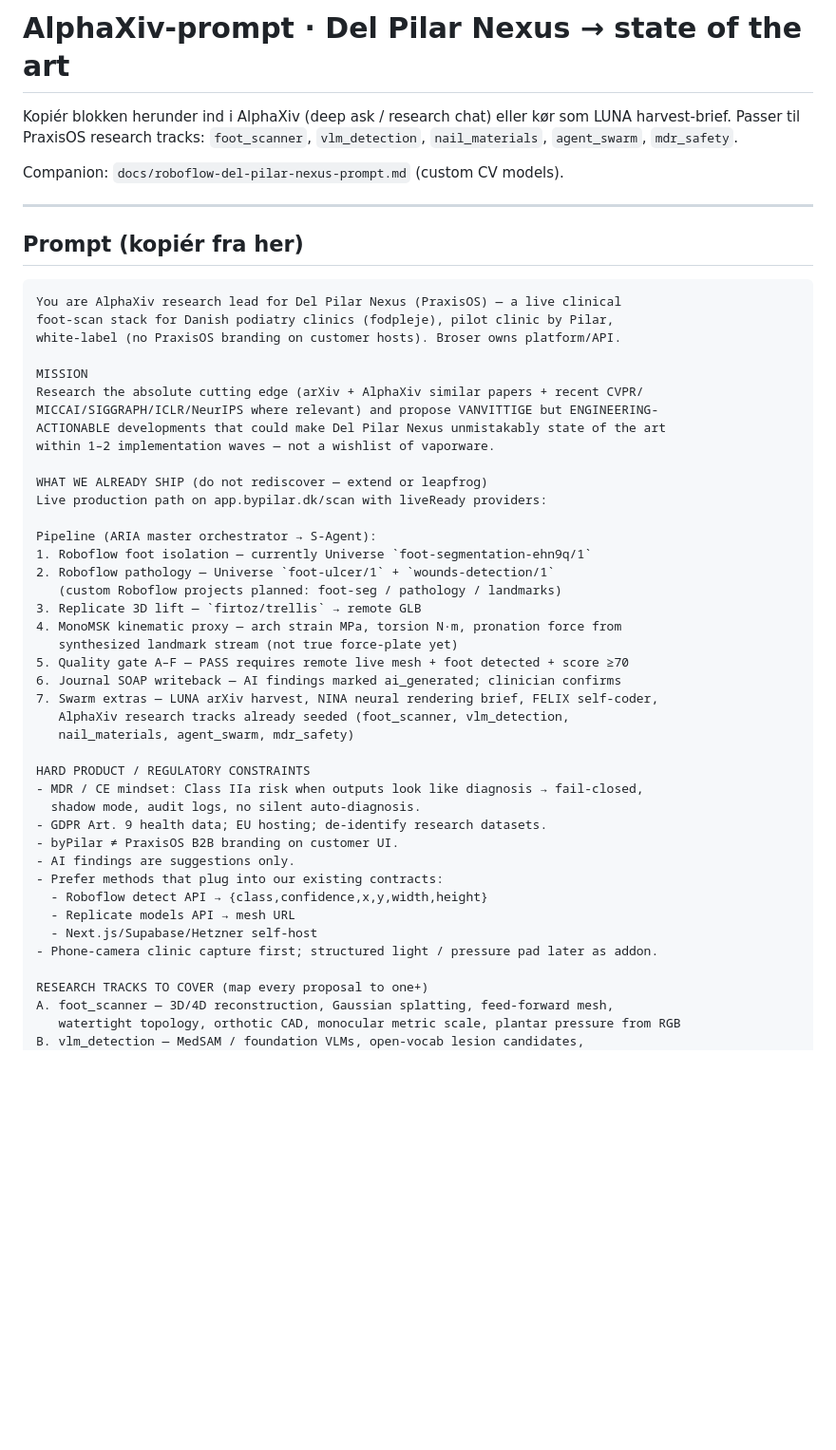
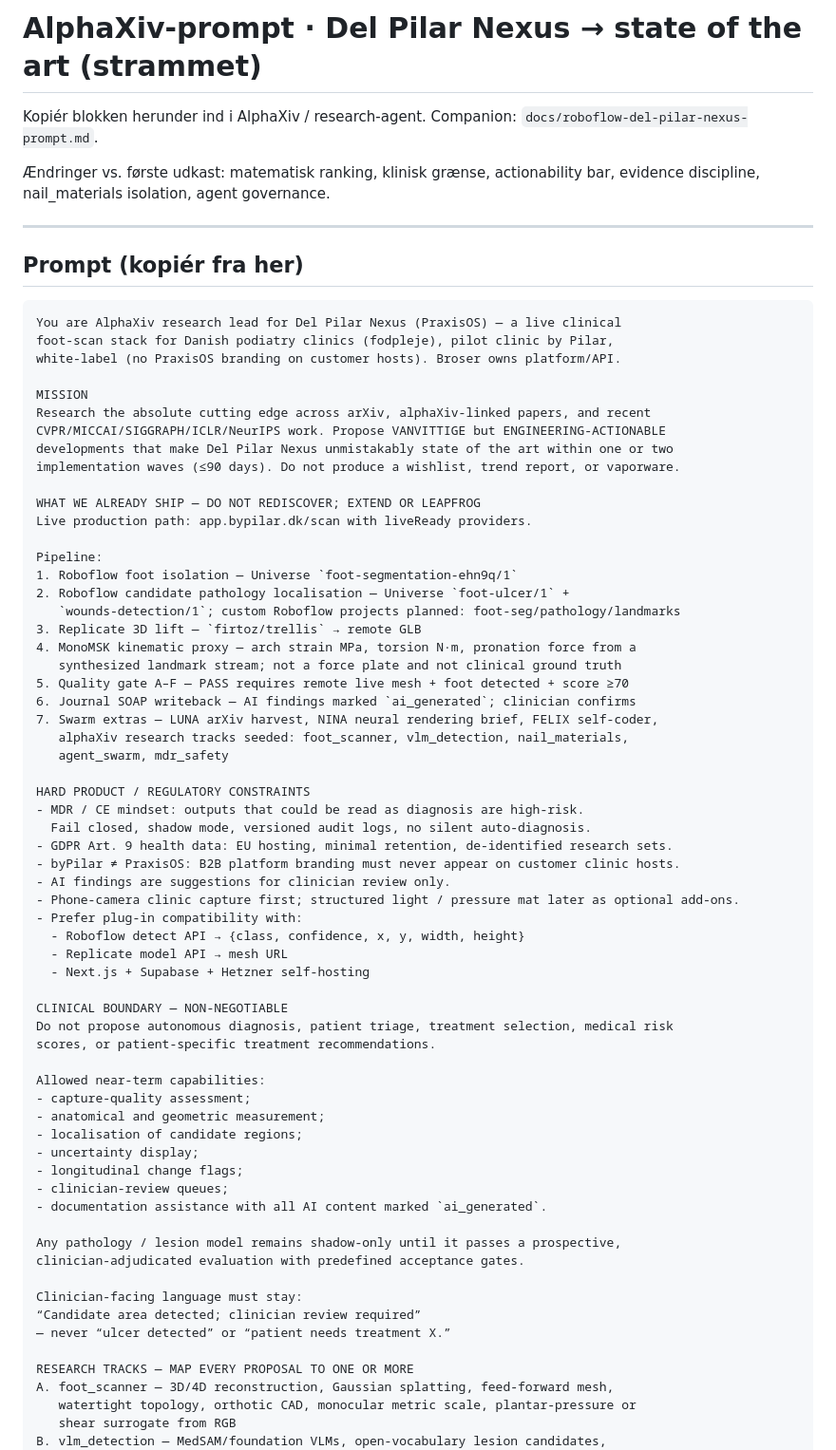
Before and after one commit to Broser-ai/PraxisOS, a Markdown page: docs/alphaxiv-del-pilar-nexus-sota-prompt.md, the part around one of its changes. Shown at 95% size. Rendered like a GitHub page; blank space fills up the shorter version.

```diff
--- a/docs/alphaxiv-del-pilar-nexus-sota-prompt.md
+++ b/docs/alphaxiv-del-pilar-nexus-sota-prompt.md
@@ -1,9 +1,10 @@
-# AlphaXiv-prompt · Del Pilar Nexus → state of the art
+# AlphaXiv-prompt · Del Pilar Nexus → state of the art (strammet)
 
-Kopiér blokken herunder ind i AlphaXiv (deep ask / research chat) eller kør som LUNA harvest-brief.
-Passer til PraxisOS research tracks: `foot_scanner`, `vlm_detection`, `nail_materials`, `agent_swarm`, `mdr_safety`.
+Kopiér blokken herunder ind i AlphaXiv / research-agent.
+Companion: `docs/roboflow-del-pilar-nexus-prompt.md`.
 
-Companion: `docs/roboflow-del-pilar-nexus-prompt.md` (custom CV models).
+Ændringer vs. første udkast: matematisk ranking, klinisk grænse, actionability bar,
+evidence discipline, nail_materials isolation, agent governance.
 
 ---
 
@@ -15,41 +16,62 @@ foot-scan stack for Danish podiatry clinics (fodpleje), pilot clinic by Pilar,
 white-label (no PraxisOS branding on customer hosts). Broser owns platform/API.
 
 MISSION
-Research the absolute cutting edge (arXiv + AlphaXiv similar papers + recent CVPR/
-MICCAI/SIGGRAPH/ICLR/NeurIPS where relevant) and propose VANVITTIGE but ENGINEERING-
-ACTIONABLE developments that could make Del Pilar Nexus unmistakably state of the art
-within 1–2 implementation waves — not a wishlist of vaporware.
+Research the absolute cutting edge across arXiv, alphaXiv-linked papers, and recent
+CVPR/MICCAI/SIGGRAPH/ICLR/NeurIPS work. Propose VANVITTIGE but ENGINEERING-ACTIONABLE
+developments that make Del Pilar Nexus unmistakably state of the art within one or two
+implementation waves (≤90 days). Do not produce a wishlist, trend report, or vaporware.
 
-WHAT WE ALREADY SHIP (do not rediscover — extend or leapfrog)
-Live production path on app.bypilar.dk/scan with liveReady providers:
+WHAT WE ALREADY SHIP — DO NOT REDISCOVER; EXTEND OR LEAPFROG
+Live production path: app.bypilar.dk/scan with liveReady providers.
 
-Pipeline (ARIA master orchestrator → S-Agent):
-1. Roboflow foot isolation — currently Universe `foot-segmentation-ehn9q/1`
-2. Roboflow pathology — Universe `foot-ulcer/1` + `wounds-detection/1`
-   (custom Roboflow projects planned: foot-seg / pathology / landmarks)
+Pipeline:
+1. Roboflow foot isolation — Universe `foot-segmentation-ehn9q/1`
+2. Roboflow candidate pathology localisation — Universe `foot-ulcer/1` +
+   `wounds-detection/1`; custom Roboflow projects planned: foot-seg/pathology/landmarks
 3. Replicate 3D lift — `firtoz/trellis` → remote GLB
-4. MonoMSK kinematic proxy — arch strain MPa, torsion N·m, pronation force from
-   synthesized landmark stream (not true force-plate yet)
+4. MonoMSK kinematic proxy — arch strain MPa, torsion N·m, pronation force from a
+   synthesized landmark stream; not a force plate and not clinical ground truth
 5. Quality gate A–F — PASS requires remote live mesh + foot detected + score ≥70
-6. Journal SOAP writeback — AI findings marked ai_generated; clinician confirms
+6. Journal SOAP writeback — AI findings marked `ai_generated`; clinician confirms
 7. Swarm extras — LUNA arXiv harvest, NINA neural rendering brief, FELIX self-coder,
-   AlphaXiv research tracks already seeded (foot_scanner, vlm_detection,
-   nail_materials, agent_swarm, mdr_safety)
+   alphaXiv research tracks seeded: foot_scanner, vlm_detection, nail_materials,
+   agent_swarm, mdr_safety
 
 HARD PRODUCT / REGULATORY CONSTRAINTS
-- MDR / CE mindset: Class IIa risk when outputs look like diagnosis → fail-closed,
-  shadow mode, audit logs, no silent auto-diagnosis.
-- GDPR Art. 9 health data; EU hosting; de-identify research datasets.
-- byPilar ≠ PraxisOS B2B branding on customer UI.
-- AI findings are suggestions only.
-- Prefer methods that plug into our existing contracts:
-  - Roboflow detect API → {class,confidence,x,y,width,height}
-  - Replicate models API → mesh URL
-  - Next.js/Supabase/Hetzner self-host
-- Phone-camera clinic capture first; structured light / pressure pad later as addon.
+- MDR / CE mindset: outputs that could be read as diagnosis are high-risk.
+  Fail closed, shadow mode, versioned audit logs, no silent auto-diagnosis.
+- GDPR Art. 9 health data: EU hosting, minimal retention, de-identified research sets.
+- byPilar ≠ PraxisOS: B2B platform branding must never appear on customer clinic hosts.
+- AI findings are suggestions for clinician review only.
+- Phone-camera clinic capture first; structured light / pressure mat later as optional add-ons.
+- Prefer plug-in compatibility with:
+  - Roboflow detect API → {class, confidence, x, y, width, height}
+  - Replicate model API → mesh URL
+  - Next.js + Supabase + Hetzner self-hosting
 
-RESEARCH TRACKS TO COVER (map every proposal to one+)
+CLINICAL BOUNDARY — NON-NEGOTIABLE
+Do not propose autonomous diagnosis, patient triage, treatment selection, medical risk
+scores, or patient-specific treatment recommendations.
+
+Allowed near-term capabilities:
+- capture-quality assessment;
+- anatomical and geometric measurement;
+- localisation of candidate regions;
+- uncertainty display;
+- longitudinal change flags;
+- clinician-review queues;
+- documentation assistance with all AI content marked `ai_generated`.
+
+Any pathology / lesion model remains shadow-only until it passes a prospective,
+clinician-adjudicated evaluation with predefined acceptance gates.
+
+Clinician-facing language must stay:
+“Candidate area detected; clinician review required”
+— never “ulcer detected” or “patient needs treatment X.”
+
+RESEARCH TRACKS — MAP EVERY PROPOSAL TO ONE OR MORE
 A. foot_scanner — 3D/4D reconstruction, Gaussian splatting, feed-forward mesh,
-   watertight topology, orthotic CAD, monocular metric scale, plantar pressure from RGB
-B. vlm_detection — MedSAM / foundation VLMs, open-vocab lesion candidates,
+   watertight topology, orthotic CAD, monocular metric scale, plantar-pressure or
+   shear surrogate from RGB
+B. vlm_detection — MedSAM/foundation VLMs, open-vocabulary lesion candidates,
    uncertainty, active learning with Roboflow review queue
```
Also changed, not shown: other parts of docs/alphaxiv-del-pilar-nexus-sota-prompt.md (+121 -56 lines).
